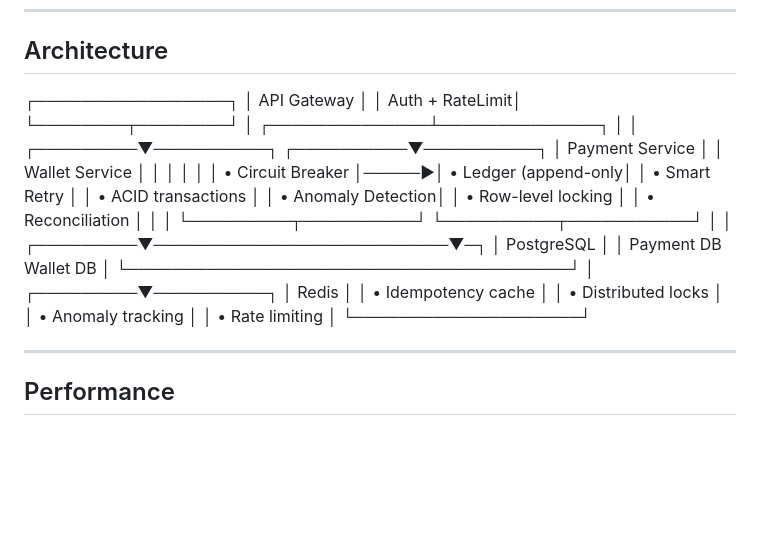
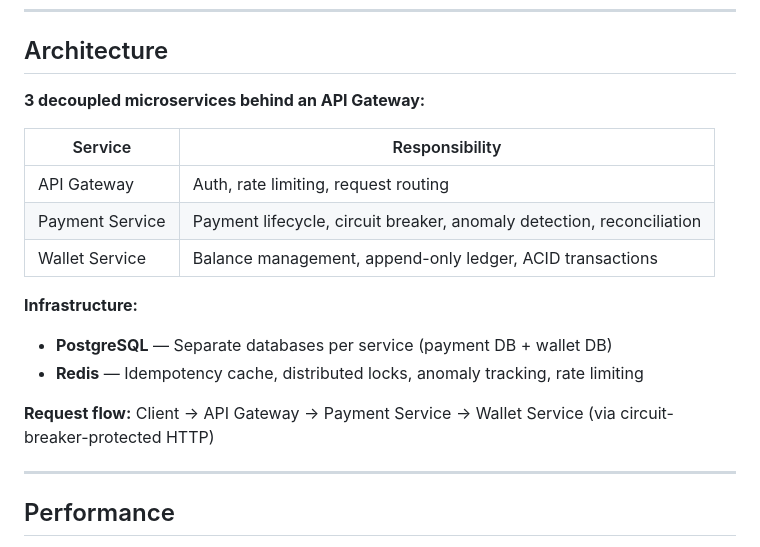
Before and after one commit to Infinimus01/distributed-payment-system-, a Markdown page: README.md, the part around the change. Rendered like a GitHub page; blank space fills up the shorter version.

Commit message:
docs: Fix architecture section — replace broken ASCII art with table

```diff
--- a/README.md
+++ b/README.md
@@ -65,34 +65,19 @@ GET /api/payments/anomaly/check/:userId
 
 ## Architecture
 
-┌─────────────────┐
-                │   API Gateway   │
-                │  Auth + RateLimit│
-                └────────┬────────┘
-                         │
-          ┌──────────────┴──────────────┐
-          │                             │
-┌─────────▼──────────┐      ┌──────────▼──────────┐
-│  Payment Service   │      │   Wallet Service     │
-│                    │      │                      │
-│ • Circuit Breaker  │─────▶│ • Ledger (append-only│
-│ • Smart Retry      │      │ • ACID transactions  │
-│ • Anomaly Detection│      │ • Row-level locking  │
-│ • Reconciliation   │      │                      │
-└─────────┬──────────┘      └──────────┬───────────┘
-          │                            │
-┌─────────▼──────────────────────────▼─┐
-│              PostgreSQL               │
-│    Payment DB          Wallet DB      │
-└───────────────────────────────────────┘
-          │
-┌─────────▼──────────┐
-│        Redis        │
-│ • Idempotency cache │
-│ • Distributed locks │
-│ • Anomaly tracking  │
-│ • Rate limiting     │
-└────────────────────┘
+**3 decoupled microservices behind an API Gateway:**
+
+| Service | Responsibility |
+|---------|---------------|
+| API Gateway | Auth, rate limiting, request routing |
+| Payment Service | Payment lifecycle, circuit breaker, anomaly detection, reconciliation |
+| Wallet Service | Balance management, append-only ledger, ACID transactions |
+
+**Infrastructure:**
+- **PostgreSQL** — Separate databases per service (payment DB + wallet DB)
+- **Redis** — Idempotency cache, distributed locks, anomaly tracking, rate limiting
+
+**Request flow:** Client → API Gateway → Payment Service → Wallet Service (via circuit-breaker-protected HTTP)
 
 ---
 
```
